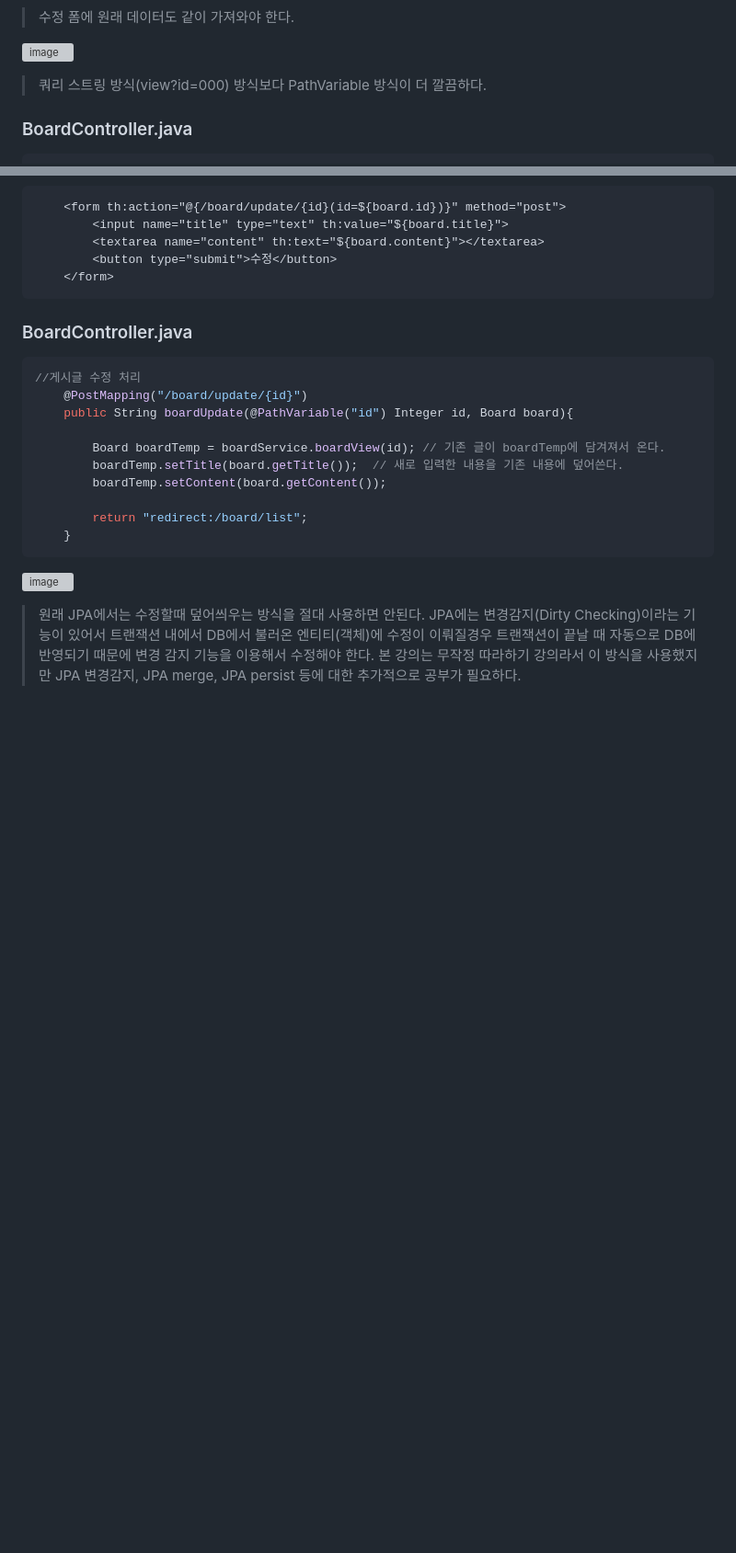
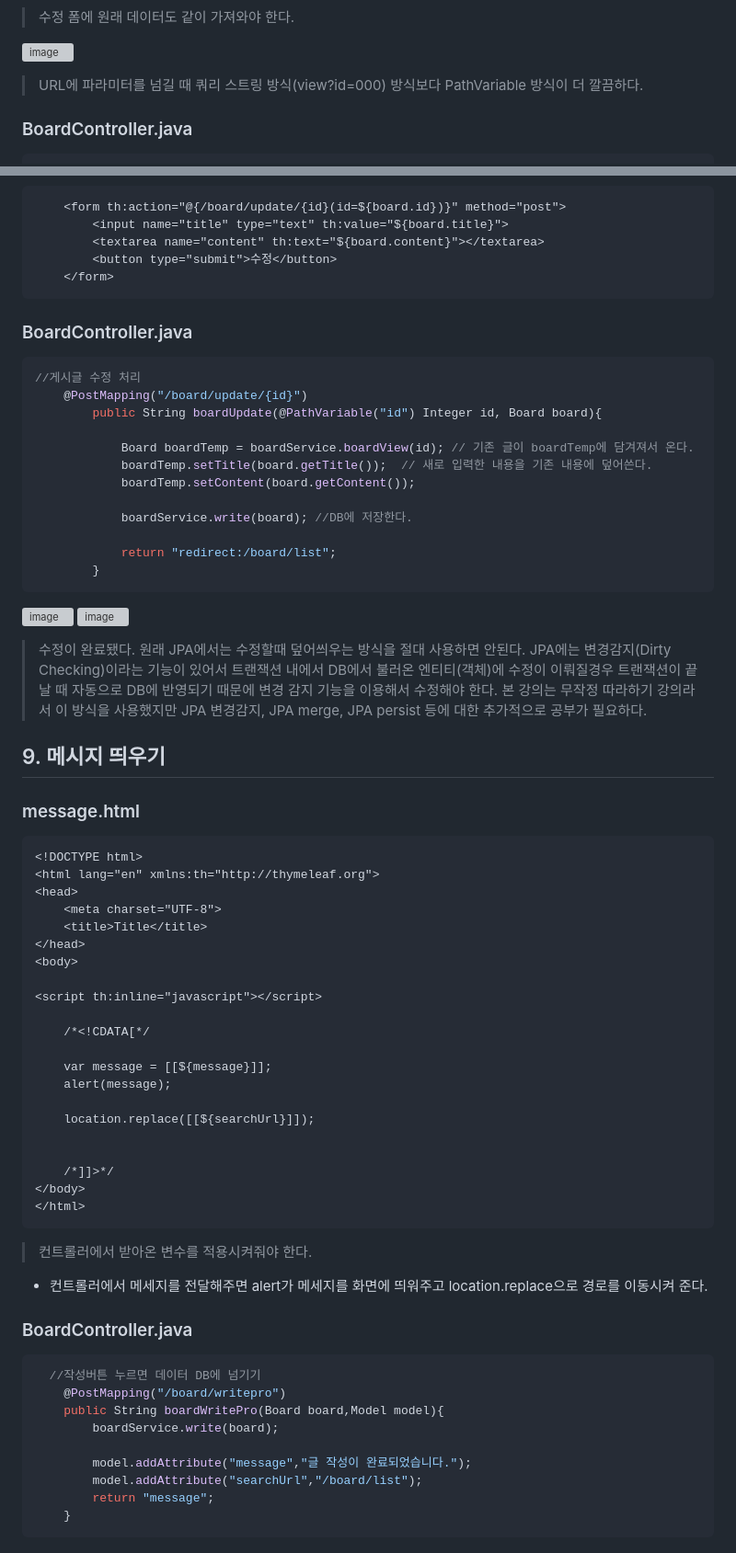
Before and after one commit to izzy1202/TIL, a Markdown page: SpringBoot/BoardStudy.md, 2 parts joined by grey strips. Shown at 92% size. GitHub-like rendering; blank space fills up the shorter version; grey boxes are pictures that could not be loaded.

```diff
--- a/SpringBoot/BoardStudy.md
+++ b/SpringBoot/BoardStudy.md
@@ -469,7 +469,7 @@ public List<Board> boardList(){
 
 ![image](https://user-images.githubusercontent.com/106478906/233757250-a0018187-3426-40a6-acbb-d96f9b6eb4b1.png)
 
-> 쿼리 스트링 방식(view?id=000) 방식보다 PathVariable 방식이 더 깔끔하다.
+> URL에 파라미터를 넘길 때 쿼리 스트링 방식(view?id=000) 방식보다 PathVariable 방식이 더 깔끔하다.
 
 ### BoardController.java
 ~~~java
@@ -510,15 +510,60 @@ public List<Board> boardList(){
 ~~~java
 //게시글 수정 처리
     @PostMapping("/board/update/{id}")
-    public String boardUpdate(@PathVariable("id") Integer id, Board board){
+        public String boardUpdate(@PathVariable("id") Integer id, Board board){
 
-        Board boardTemp = boardService.boardView(id); // 기존 글이 boardTemp에 담겨져서 온다.
-        boardTemp.setTitle(board.getTitle());  // 새로 입력한 내용을 기존 내용에 덮어쓴다.
-        boardTemp.setContent(board.getContent());
+            Board boardTemp = boardService.boardView(id); // 기존 글이 boardTemp에 담겨져서 온다.
+            boardTemp.setTitle(board.getTitle());  // 새로 입력한 내용을 기존 내용에 덮어쓴다.
+            boardTemp.setContent(board.getContent());
 
-        return "redirect:/board/list";
+            boardService.write(board); //DB에 저장한다.
+
+            return "redirect:/board/list";
+        }
+~~~
+![image](https://user-images.githubusercontent.com/106478906/233758259-4428425c-2248-476e-962d-167582758091.png)
+![image](https://user-images.githubusercontent.com/106478906/233761131-53765a73-f158-466c-98c3-f6f764cf21f3.png)
+
+> 수정이 완료됐다.
+> 원래 JPA에서는 수정할때 덮어씌우는 방식을 절대 사용하면 안된다. JPA에는 변경감지(Dirty Checking)이라는 기능이 있어서 트랜잭션 내에서 DB에서 불러온 엔티티(객체)에 수정이 이뤄질경우 트랜잭션이 끝날 때 자동으로 DB에 반영되기 때문에 변경 감지 기능을 이용해서 수정해야 한다. 본 강의는 무작정 따라하기 강의라서 이 방식을 사용했지만 JPA 변경감지, JPA merge, JPA persist 등에 대한 추가적으로 공부가 필요하다.
+
+## 9. 메시지 띄우기
+### message.html
+~~~html
+<!DOCTYPE html>
+<html lang="en" xmlns:th="http://thymeleaf.org">
+<head>
+    <meta charset="UTF-8">
+    <title>Title</title>
+</head>
+<body>
+
+<script th:inline="javascript"></script>
+
+    /*<!CDATA[*/
+
+    var message = [[${message}]];
+    alert(message);
+
+    location.replace([[${searchUrl}]]);
+
+
+    /*]]>*/
+</body>
+</html>
+~~~
+> 컨트롤러에서 받아온 변수를 적용시켜줘야 한다.
+- 컨트롤러에서 메세지를 전달해주면 alert가 메세지를 화면에 띄워주고 location.replace으로 경로를 이동시켜 준다.
+
+### BoardController.java
+~~~java
+  //작성버튼 누르면 데이터 DB에 넘기기
+    @PostMapping("/board/writepro")
+    public String boardWritePro(Board board,Model model){
+        boardService.write(board);
+
+        model.addAttribute("message","글 작성이 완료되었습니다.");
+        model.addAttribute("searchUrl","/board/list");
+        return "message";
     }
 ~~~
-![image](https://user-images.githubusercontent.com/106478906/233758259-4428425c-2248-476e-962d-167582758091.png)
-
-> 원래 JPA에서는 수정할때 덮어씌우는 방식을 절대 사용하면 안된다. JPA에는 변경감지(Dirty Checking)이라는 기능이 있어서 트랜잭션 내에서 DB에서 불러온 엔티티(객체)에 수정이 이뤄질경우 트랜잭션이 끝날 때 자동으로 DB에 반영되기 때문에 변경 감지 기능을 이용해서 수정해야 한다. 본 강의는 무작정 따라하기 강의라서 이 방식을 사용했지만 JPA 변경감지, JPA merge, JPA persist 등에 대한 추가적으로 공부가 필요하다.
```
